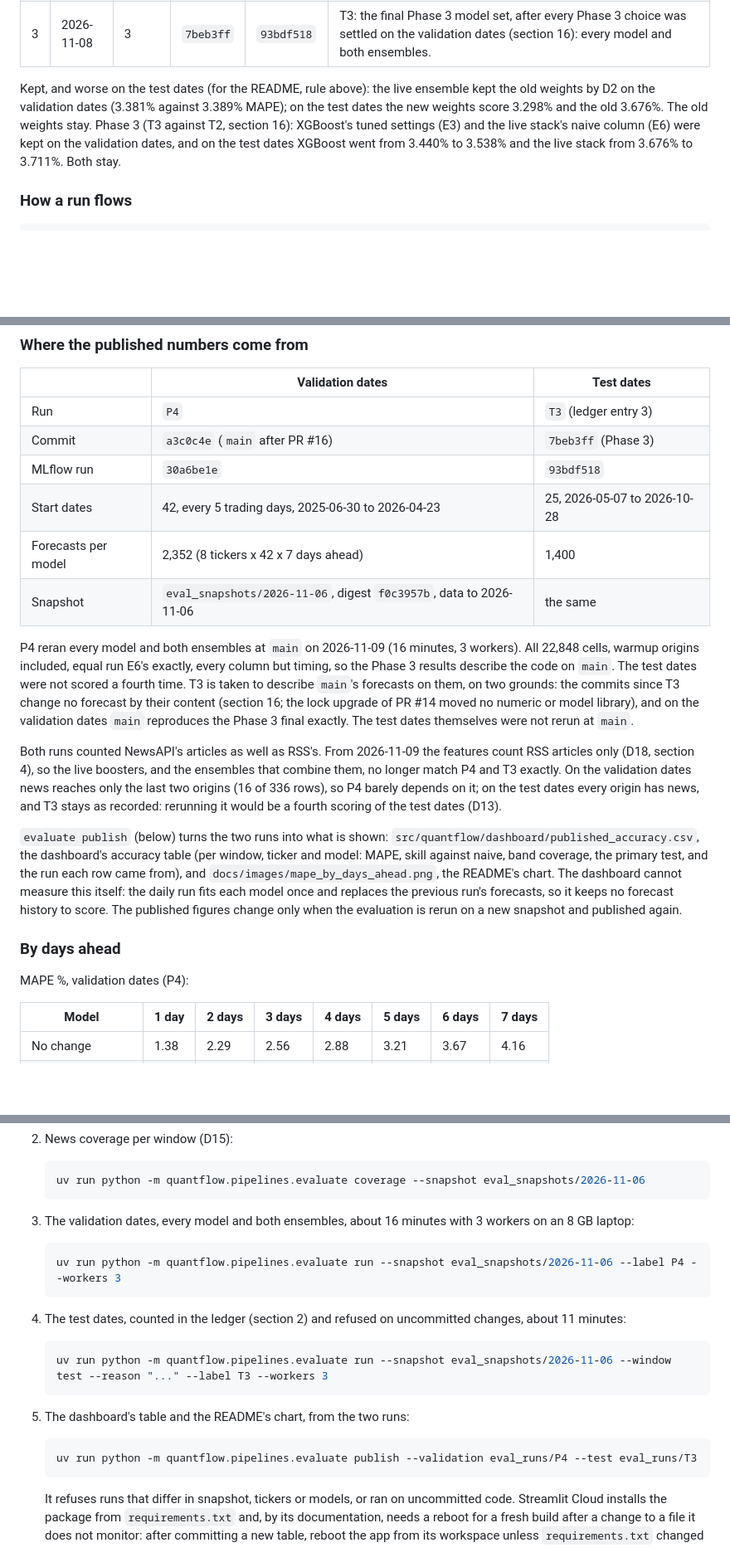
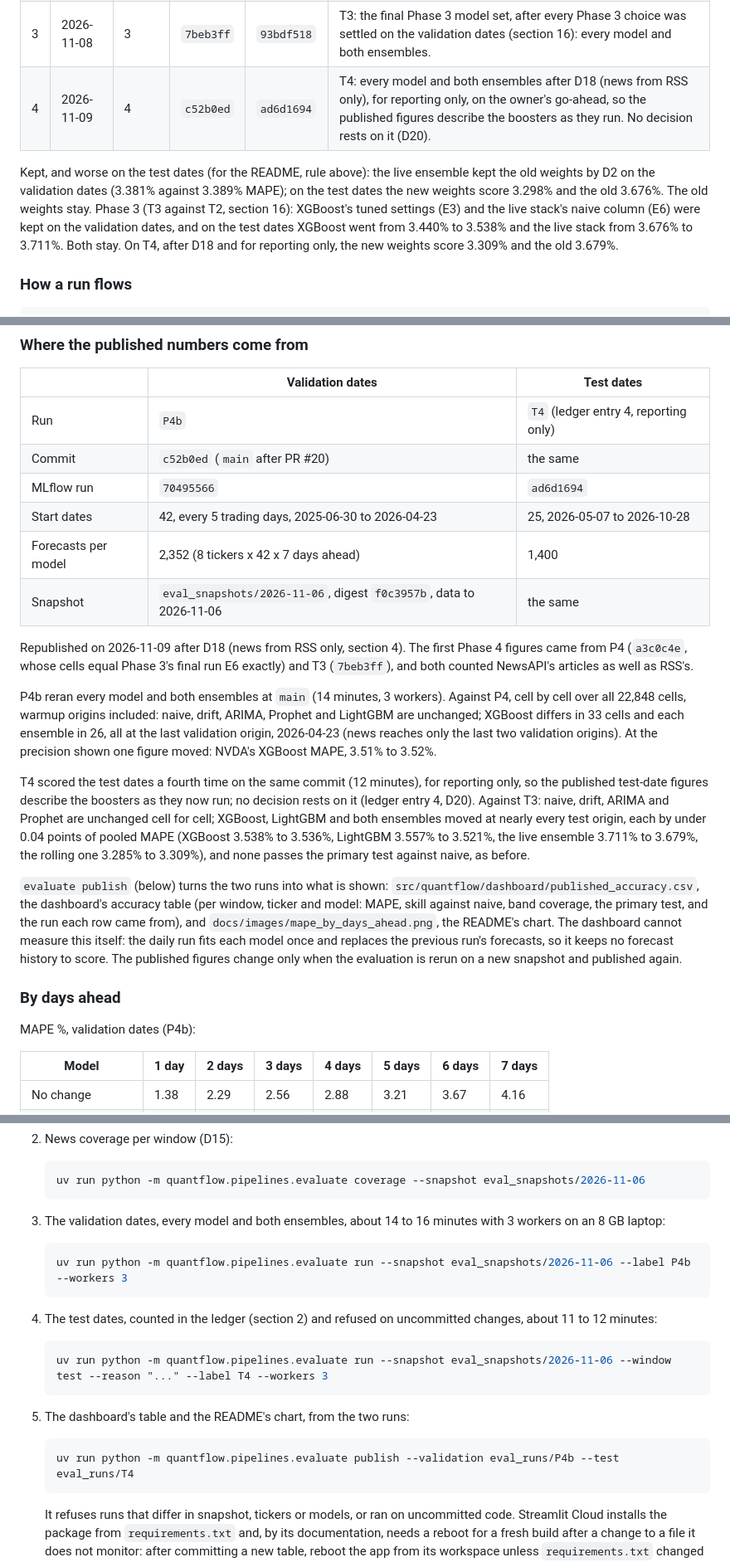
Before and after one commit to logn1602/QuantFlow, a Markdown page: docs/evaluation.md, 3 parts joined by grey strips. Shown at 83% size. GitHub-like rendering; blank space fills up the shorter version.

````diff
--- a/docs/evaluation.md
+++ b/docs/evaluation.md
@@ -88,6 +88,7 @@ Test-date ledger:
 | 1 | 2026-11-08 | 2 | `7f9133c` | `9a069158` | T1: the current system (R0's commit): naive, drift, ARIMA, Prophet, XGBoost, LightGBM, the ensemble with the old weights. 25 origins x 8 tickers. |
 | 2 | 2026-11-08 | 2 | `cff181e` | `ed9be5e8` | T2: the final Phase 2 commit, after D2 was settled on R7: the same models plus the ensemble with the new weights, scored beside the old (12 test-warmup origins supply the new weights' first rows). |
 | 3 | 2026-11-08 | 3 | `7beb3ff` | `93bdf518` | T3: the final Phase 3 model set, after every Phase 3 choice was settled on the validation dates (section 16): every model and both ensembles. |
+| 4 | 2026-11-09 | 4 | `c52b0ed` | `ad6d1694` | T4: every model and both ensembles after D18 (news from RSS only), for reporting only, on the owner's go-ahead, so the published figures describe the boosters as they run. No decision rests on it (D20). |
 
 Kept, and worse on the test dates (for the README, rule above): the live ensemble
 kept the old weights by D2 on the validation dates (3.381% against 3.389% MAPE);
@@ -95,7 +96,8 @@ on the test dates the new weights score 3.298% and the old 3.676%. The old weigh
 stay. Phase 3 (T3 against T2, section 16): XGBoost's tuned settings (E3) and the live
 stack's naive column (E6) were kept on the validation dates, and on the test dates
 XGBoost went from 3.440% to 3.538% and the live stack from 3.676% to 3.711%. Both
-stay.
+stay. On T4, after D18 and for reporting only, the new weights score 3.309% and the old
+3.679%.
 
 ### How a run flows
 
@@ -1224,28 +1227,30 @@ the README leaves out, and how to reproduce them.
 
 | | Validation dates | Test dates |
 |---|---|---|
-| Run | `P4` | `T3` (ledger entry 3) |
-| Commit | `a3c0c4e` (`main` after PR #16) | `7beb3ff` (Phase 3) |
-| MLflow run | `30a6be1e` | `93bdf518` |
+| Run | `P4b` | `T4` (ledger entry 4, reporting only) |
+| Commit | `c52b0ed` (`main` after PR #20) | the same |
+| MLflow run | `70495566` | `ad6d1694` |
 | Start dates | 42, every 5 trading days, 2025-06-30 to 2026-04-23 | 25, 2026-05-07 to 2026-10-28 |
 | Forecasts per model | 2,352 (8 tickers x 42 x 7 days ahead) | 1,400 |
 | Snapshot | `eval_snapshots/2026-11-06`, digest `f0c3957b`, data to 2026-11-06 | the same |
 
-P4 reran every model and both ensembles at `main` on 2026-11-09 (16 minutes, 3
-workers). All 22,848 cells, warmup origins included, equal run E6's exactly, every
-column but timing, so the Phase 3 results describe the code on `main`. The test dates
-were not scored a fourth time. T3 is taken to describe `main`'s forecasts on them, on
-two grounds: the commits since T3 change no forecast by their content (section 16; the
-lock upgrade of PR #14 moved no numeric or model library), and on the validation dates
-`main` reproduces the Phase 3 final exactly. The test dates themselves were not rerun
-at `main`.
+Republished on 2026-11-09 after D18 (news from RSS only, section 4). The first Phase 4
+figures came from P4 (`a3c0c4e`, whose cells equal Phase 3's final run E6 exactly) and
+T3 (`7beb3ff`), and both counted NewsAPI's articles as well as RSS's.
 
-Both runs counted NewsAPI's articles as well as RSS's. From 2026-11-09 the features
-count RSS articles only (D18, section 4), so the live boosters, and the ensembles that
-combine them, no longer match P4 and T3 exactly. On the validation dates news reaches
-only the last two origins (16 of 336 rows), so P4 barely depends on it; on the test
-dates every origin has news, and T3 stays as recorded: rerunning it would be a fourth
-scoring of the test dates (D13).
+P4b reran every model and both ensembles at `main` (14 minutes, 3 workers). Against P4,
+cell by cell over all 22,848 cells, warmup origins included: naive, drift, ARIMA,
+Prophet and LightGBM are unchanged; XGBoost differs in 33 cells and each ensemble in 26,
+all at the last validation origin, 2026-04-23 (news reaches only the last two validation
+origins). At the precision shown one figure moved: NVDA's XGBoost MAPE, 3.51% to 3.52%.
+
+T4 scored the test dates a fourth time on the same commit (12 minutes), for reporting
+only, so the published test-date figures describe the boosters as they now run; no
+decision rests on it (ledger entry 4, D20). Against T3: naive, drift, ARIMA and Prophet
+are unchanged cell for cell; XGBoost, LightGBM and both ensembles moved at nearly every
+test origin, each by under 0.04 points of pooled MAPE (XGBoost 3.538% to 3.536%,
+LightGBM 3.557% to 3.521%, the live ensemble 3.711% to 3.679%, the rolling one 3.285% to
+3.309%), and none passes the primary test against naive, as before.
 
 `evaluate publish` (below) turns the two runs into what is shown:
 `src/quantflow/dashboard/published_accuracy.csv`, the dashboard's accuracy table (per
@@ -1258,7 +1263,7 @@ snapshot and published again.
 
 ### By days ahead
 
-MAPE %, validation dates (P4):
+MAPE %, validation dates (P4b):
 
 | Model | 1 day | 2 days | 3 days | 4 days | 5 days | 6 days | 7 days |
 |---|---|---|---|---|---|---|---|
@@ -1370,24 +1375,24 @@ Every command runs from the repo root with `uv run`; outputs land in
    uv run python -m quantflow.pipelines.evaluate coverage --snapshot eval_snapshots/2026-11-06
    ```
 
-3. The validation dates, every model and both ensembles, about 16 minutes with 3
-   workers on an 8 GB laptop:
+3. The validation dates, every model and both ensembles, about 14 to 16 minutes with
+   3 workers on an 8 GB laptop:
 
    ```bash
-   uv run python -m quantflow.pipelines.evaluate run --snapshot eval_snapshots/2026-11-06 --label P4 --workers 3
+   uv run python -m quantflow.pipelines.evaluate run --snapshot eval_snapshots/2026-11-06 --label P4b --workers 3
    ```
 
 4. The test dates, counted in the ledger (section 2) and refused on uncommitted
-   changes, about 11 minutes:
+   changes, about 11 to 12 minutes:
 
    ```bash
-   uv run python -m quantflow.pipelines.evaluate run --snapshot eval_snapshots/2026-11-06 --window test --reason "..." --label T3 --workers 3
+   uv run python -m quantflow.pipelines.evaluate run --snapshot eval_snapshots/2026-11-06 --window test --reason "..." --label T4 --workers 3
    ```
 
 5. The dashboard's table and the README's chart, from the two runs:
 
    ```bash
-   uv run python -m quantflow.pipelines.evaluate publish --validation eval_runs/P4 --test eval_runs/T3
+   uv run python -m quantflow.pipelines.evaluate publish --validation eval_runs/P4b --test eval_runs/T4
    ```
 
    It refuses runs that differ in snapshot, tickers or models, or ran on uncommitted
````
Also changed, not shown: other parts of docs/evaluation.md (+21 -20 lines), README.md (+11 -11 lines), docs/images/mape_by_days_ahead.png, 1 other file.
